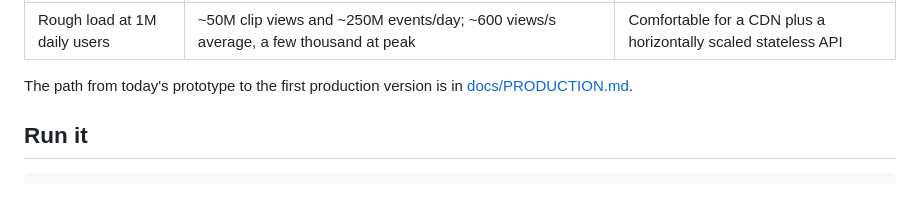
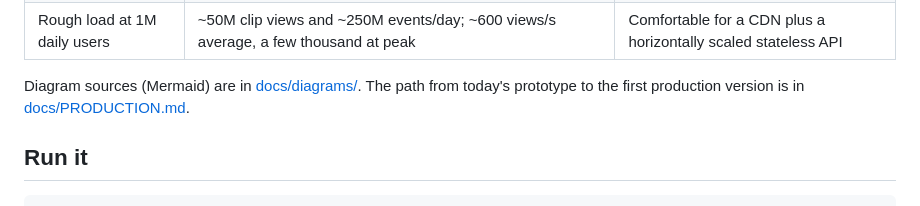
Before and after one commit to rohit-v-gore/edutok, a Markdown page: README.md, the part around one of its changes. Drawn GitHub-style.

Commit message:
README: render architecture diagrams as images, keep Mermaid sources in docs/diagrams

````diff
--- a/README.md
+++ b/README.md
@@ -115,7 +63,7 @@ flowchart LR
 | Generating content | Clips are made once by a queued agent pipeline, fact-checked, then watched by everyone | AI cost is per clip, not per viewer |
 | Rough load at 1M daily users | ~50M clip views and ~250M events/day; ~600 views/s average, a few thousand at peak | Comfortable for a CDN plus a horizontally scaled stateless API |
 
-The path from today's prototype to the first production version is in [docs/PRODUCTION.md](docs/PRODUCTION.md).
+Diagram sources (Mermaid) are in [docs/diagrams/](docs/diagrams/). The path from today's prototype to the first production version is in [docs/PRODUCTION.md](docs/PRODUCTION.md).
 
 ## Run it
 ```bash
````
Also changed, not shown: other parts of README.md (+3 -55 lines), docs/diagrams/scale-learning-loop.png (added), docs/diagrams/scale-serving.png (added), docs/diagrams/today.png (added), 3 other files.
